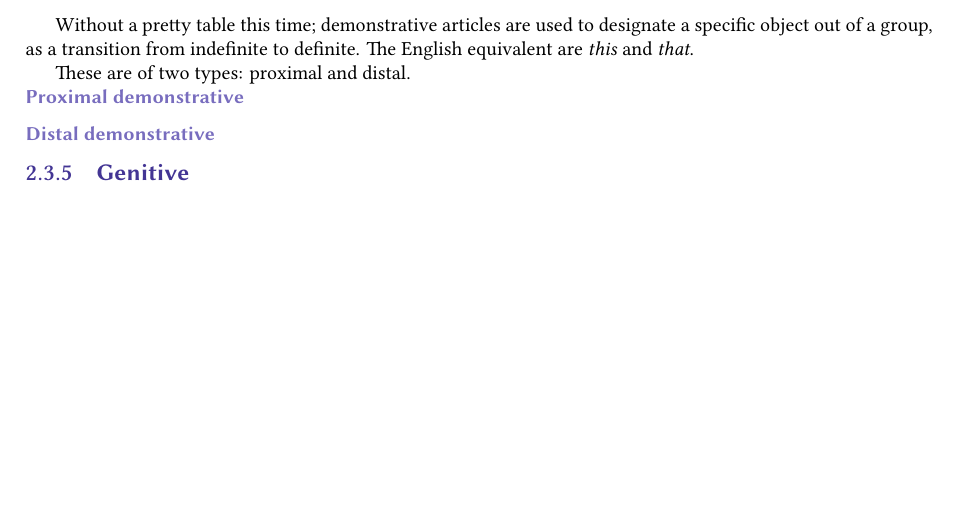
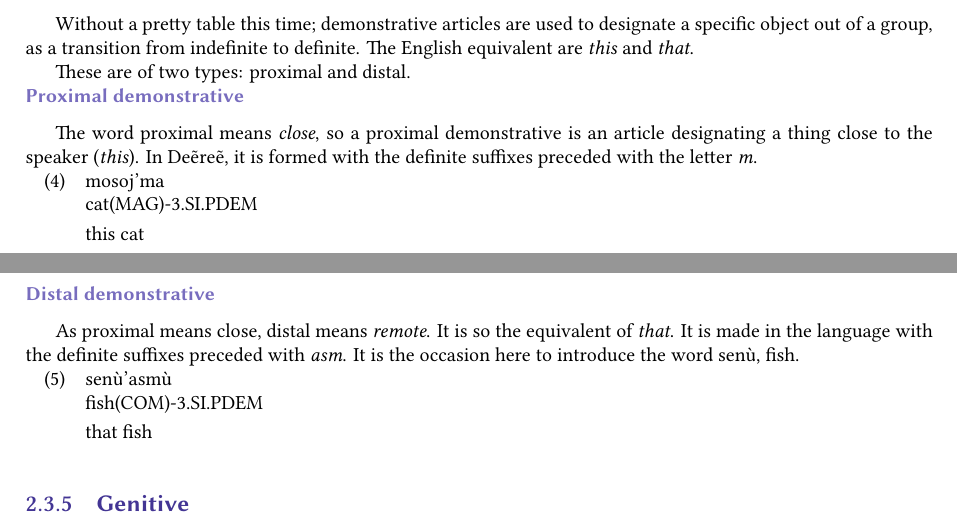
Before and after one commit to professorlust/deeree, a LaTeX book (deeree.tex, which reads morphology/personSuffixes.tex): part of page 9 of 17 before the commit and two parts of pages 9 and 10 of 17 after it, the two joined at a grey line, cut so that both start at the same text, the shorter picture padded with empty space. The pictures show the PDF file deeree.pdf that the author committed with the source.

Commit message:
Demonstrative in person suffixes added

```diff
--- a/morphology/personSuffixes.tex
+++ b/morphology/personSuffixes.tex
@@ -110,7 +110,28 @@ of a group, as a transition from indefinite to definite. The English equivalent
 These are of two types: proximal and distal.
 
 \jisssec{Proximal demonstrative}
+The word proximal means \emph{close}, so a proximal demonstrative is an article designating a thing
+close to the speaker (\emph{this}). In Deẽreẽ, it is formed with the definite suffixes preceded with
+the letter \emph{m}.
+
+\begin{exe}
+\ex\label{exe:person-prox-dem}
+\gll mosoj’ma\\
+cat(MAG)-3.SI.PDEM\\
+\trans this cat
+\end{exe}
+
 \jisssec{Distal demonstrative}
+As proximal means close, distal means \emph{remote}. It is so the equivalent of \emph{that}. It is
+made in the language with the definite suffixes preceded with \emph{asm}. It is the occasion here to
+introduce the word \newgle{senù}{fish}\gls{senù}, fish.
+
+\begin{exe}
+\ex\label{exe:person-dist-dem}
+\gll \gls{senù}’asmù\\
+fish(COM)-3.SI.PDEM\\
+\trans that fish
+\end{exe}
 
 \jissec{Genitive}
 ’re
```
Also changed, not shown: deeree.pdf.
